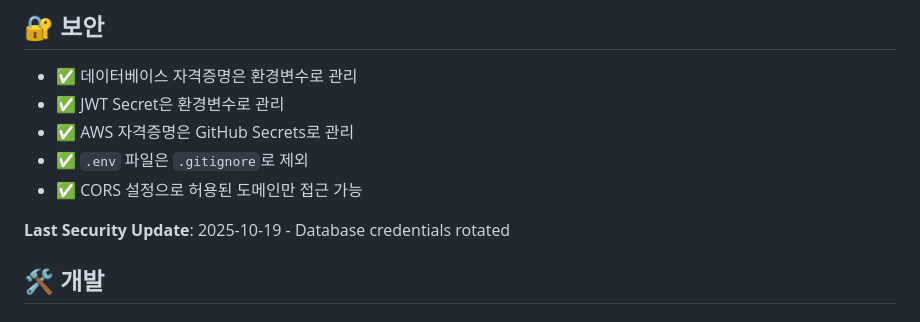
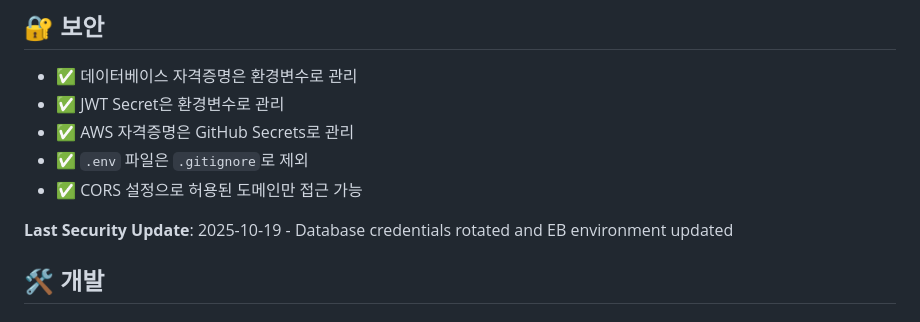
Before and after one commit to mhpark03/kiosk-management, a Markdown page: README.md, the part around the change. GitHub-like rendering.

Commit message:
chore: Trigger backend redeployment with new DB password

```diff
--- a/README.md
+++ b/README.md
@@ -165,7 +165,7 @@ npm run dev
 - ✅ `.env` 파일은 `.gitignore`로 제외
 - ✅ CORS 설정으로 허용된 도메인만 접근 가능
 
-**Last Security Update**: 2025-10-19 - Database credentials rotated
+**Last Security Update**: 2025-10-19 - Database credentials rotated and EB environment updated
 
 ## 🛠️ 개발
 
```
